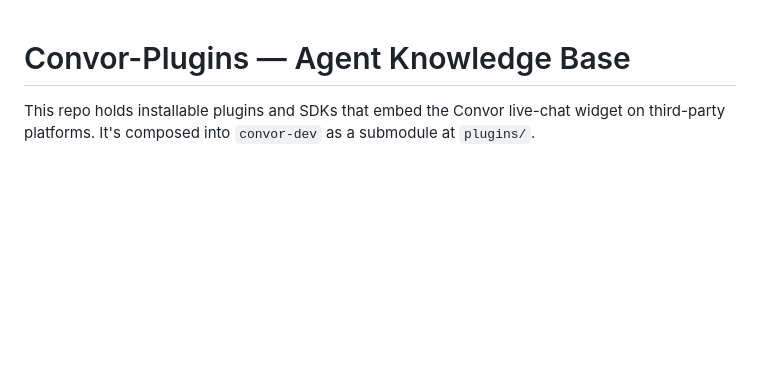
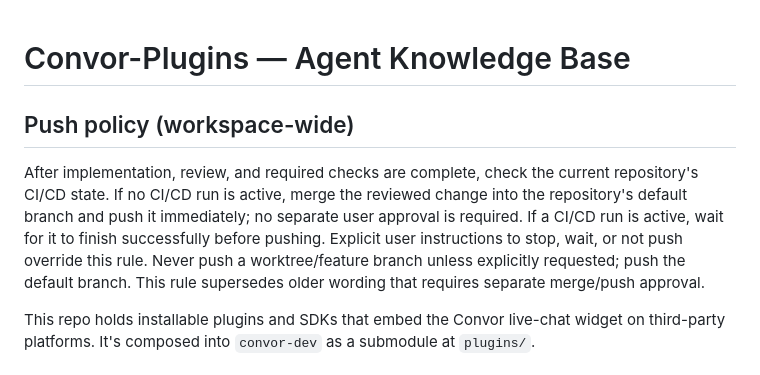
Before and after one commit to Convor-IO/Convor-Plugins, a Markdown page: AGENTS.md, the part around the change. Rendered like a GitHub page; blank space fills up the shorter version.

Commit message:
docs: update agent push policy

```diff
--- a/AGENTS.md
+++ b/AGENTS.md
@@ -1,4 +1,8 @@
 # Convor-Plugins — Agent Knowledge Base
+
+## Push policy (workspace-wide)
+
+After implementation, review, and required checks are complete, check the current repository's CI/CD state. If no CI/CD run is active, merge the reviewed change into the repository's default branch and push it immediately; no separate user approval is required. If a CI/CD run is active, wait for it to finish successfully before pushing. Explicit user instructions to stop, wait, or not push override this rule. Never push a worktree/feature branch unless explicitly requested; push the default branch. This rule supersedes older wording that requires separate merge/push approval.
 
 This repo holds installable plugins and SDKs that embed the Convor live-chat
 widget on third-party platforms. It's composed into `convor-dev` as a
```
